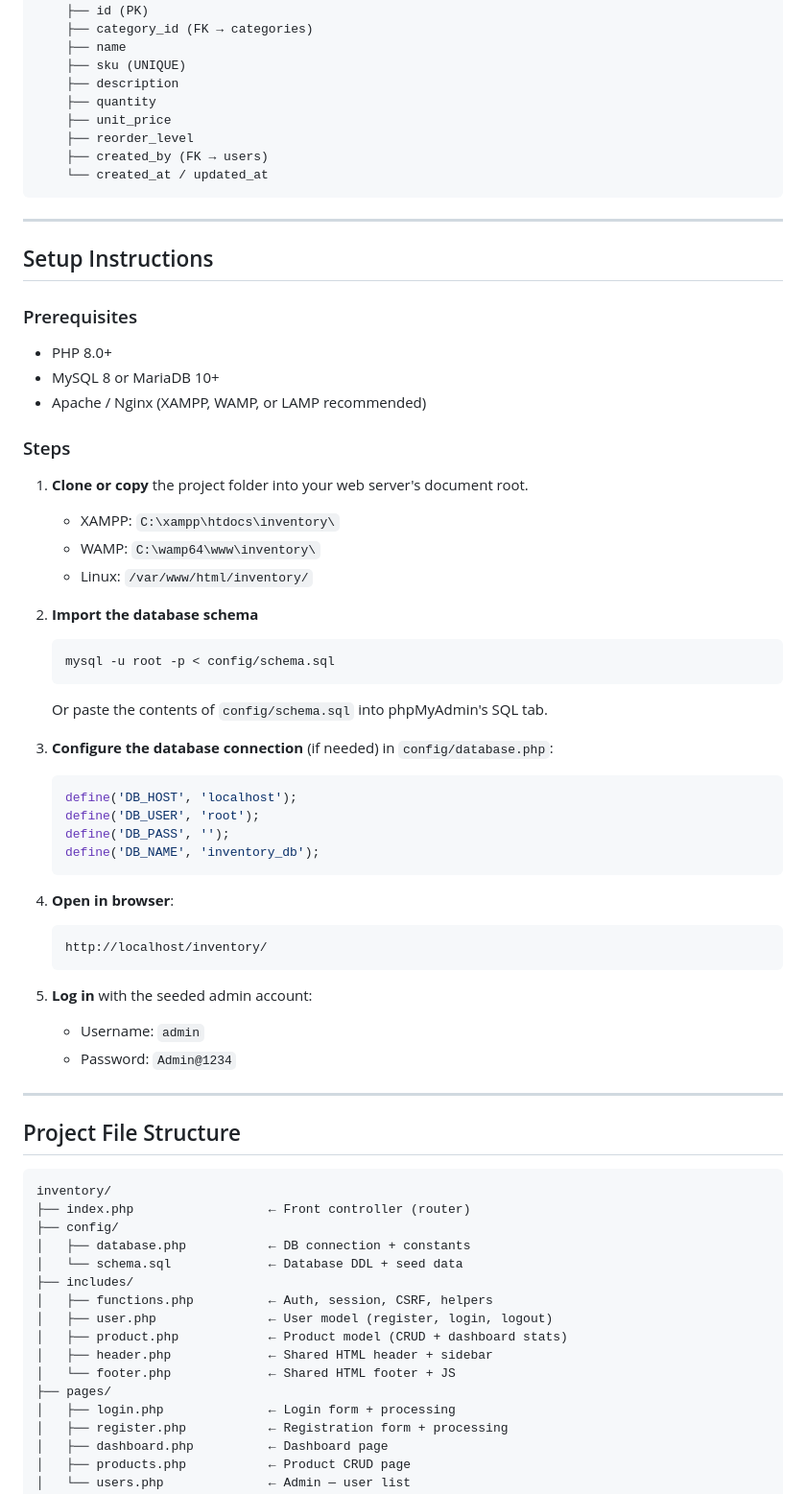
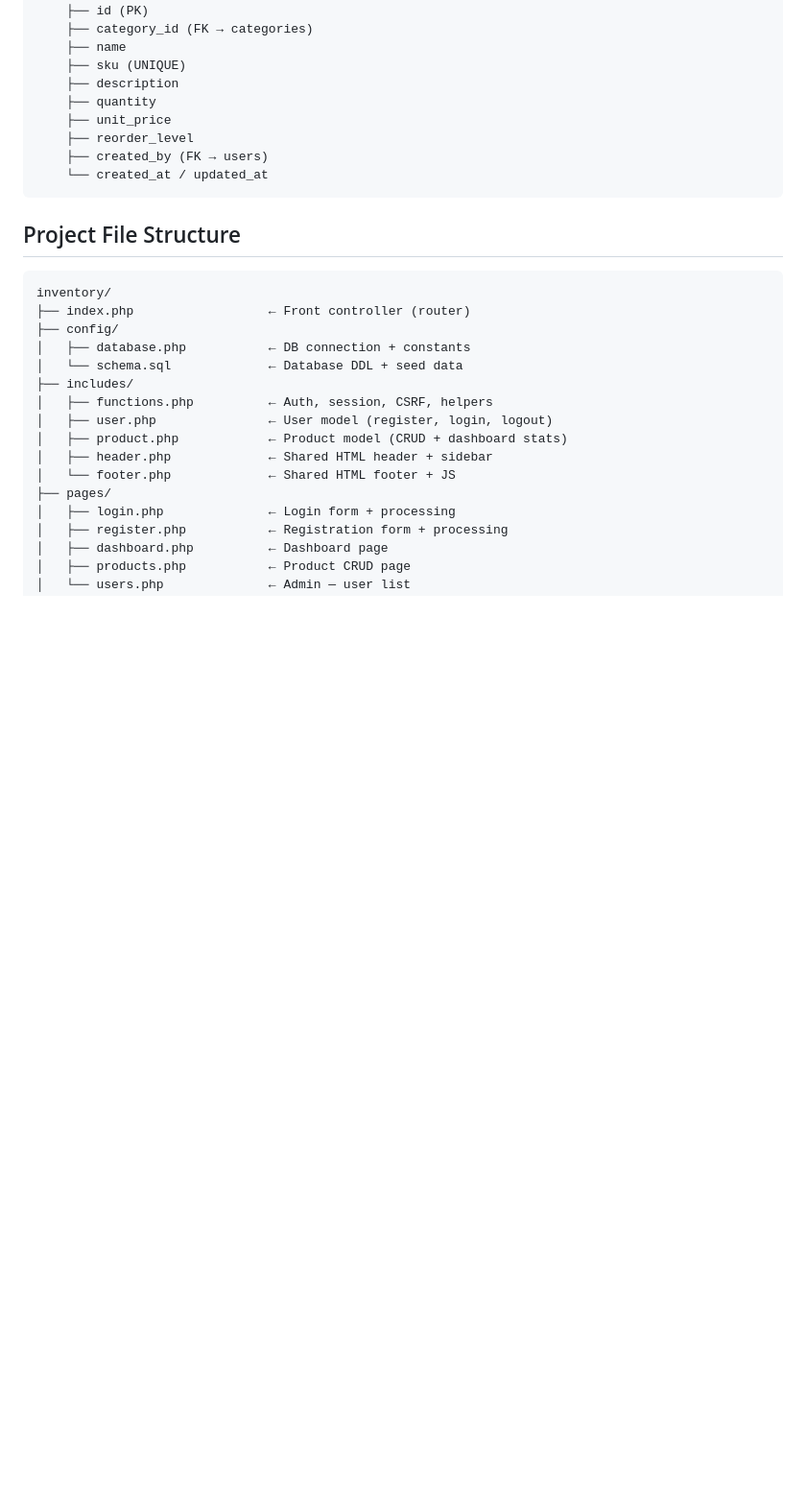
Before and after one commit to Macky091/inventory, a Markdown page: README.md, the part around one of its changes. Shown at 96% size. GitHub-like rendering; blank space fills up the shorter version.

Commit message:
Update README.md
readme

````diff
--- a/README.md
+++ b/README.md
@@ -98,47 +98,6 @@ inventory_db
     └── created_at / updated_at
 ```
 
----
-
-## Setup Instructions
-
-### Prerequisites
-- PHP 8.0+
-- MySQL 8 or MariaDB 10+
-- Apache / Nginx (XAMPP, WAMP, or LAMP recommended)
-
-### Steps
-
-1. **Clone or copy** the project folder into your web server's document root.
-   - XAMPP: `C:\xampp\htdocs\inventory\`
-   - WAMP:  `C:\wamp64\www\inventory\`
-   - Linux: `/var/www/html/inventory/`
-
-2. **Import the database schema**
-   ```bash
-   mysql -u root -p < config/schema.sql
-   ```
-   Or paste the contents of `config/schema.sql` into phpMyAdmin's SQL tab.
-
-3. **Configure the database connection** (if needed) in `config/database.php`:
-   ```php
-   define('DB_HOST', 'localhost');
-   define('DB_USER', 'root');
-   define('DB_PASS', '');
-   define('DB_NAME', 'inventory_db');
-   ```
-
-4. **Open in browser**:
-   ```
-   http://localhost/inventory/
-   ```
-
-5. **Log in** with the seeded admin account:
-   - Username: `admin`
-   - Password: `Admin@1234`
-
----
-
 ## Project File Structure
 
 ```
````
Also changed, not shown: other parts of README.md (+0 -14 lines).
